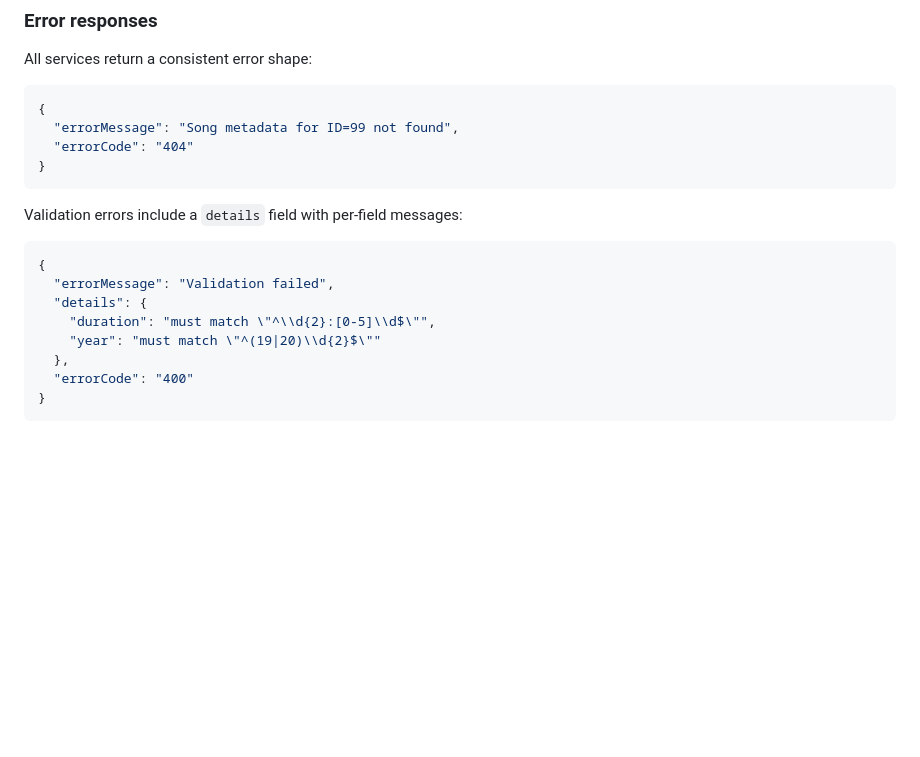
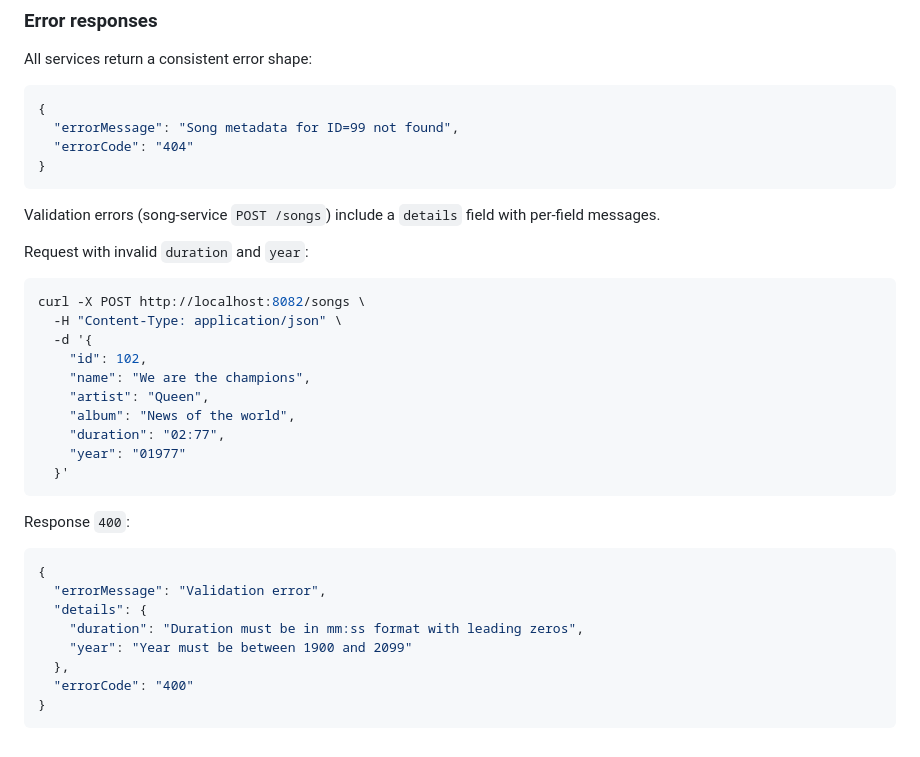
Before and after one commit to serren/mp3tracker, a Markdown page: README.md, the part around the change. Drawn GitHub-style; blank space fills up the shorter version.

````diff
--- a/README.md
+++ b/README.md
@@ -162,13 +162,28 @@ All services return a consistent error shape:
 }
 ```
 
-Validation errors include a `details` field with per-field messages:
+Validation errors (song-service `POST /songs`) include a `details` field with per-field messages.
+
+Request with invalid `duration` and `year`:
+```bash
+curl -X POST http://localhost:8082/songs \
+  -H "Content-Type: application/json" \
+  -d '{
+    "id": 102,
+    "name": "We are the champions",
+    "artist": "Queen",
+    "album": "News of the world",
+    "duration": "02:77",
+    "year": "01977"
+  }'
+```
+Response `400`:
 ```json
 {
-  "errorMessage": "Validation failed",
+  "errorMessage": "Validation error",
   "details": {
-    "duration": "must match \"^\\d{2}:[0-5]\\d$\"",
-    "year": "must match \"^(19|20)\\d{2}$\""
+    "duration": "Duration must be in mm:ss format with leading zeros",
+    "year": "Year must be between 1900 and 2099"
   },
   "errorCode": "400"
 }
````
